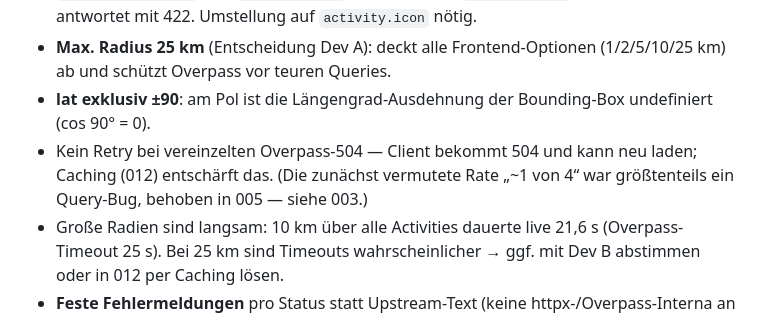
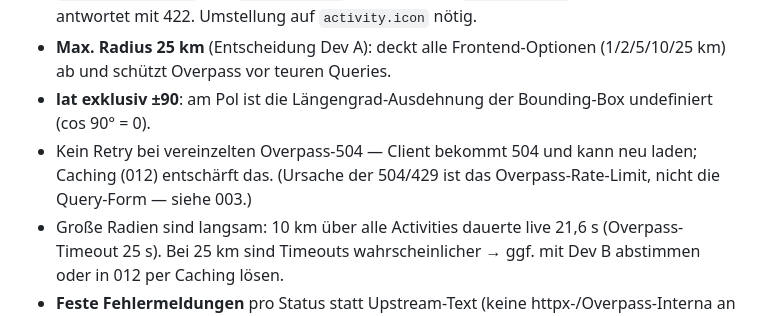
Before and after one commit to phschulzBtc/PubScout, a Markdown page: specs/features/004-venues-api.md, the part around the change. GitHub-like rendering.

```diff
--- a/specs/features/004-venues-api.md
+++ b/specs/features/004-venues-api.md
@@ -67,7 +67,7 @@ Als Frontend-Entwickler möchte ich Venues nach Standort und Aktivitäten filter
   ⚠️ **Hinweis an Dev B:** `ActivityFilterBar` und `MockApiClient` nutzen aktuell `activity.name` → echte API antwortet mit 422. Umstellung auf `activity.icon` nötig.
 - **Max. Radius 25 km** (Entscheidung Dev A): deckt alle Frontend-Optionen (1/2/5/10/25 km) ab und schützt Overpass vor teuren Queries.
 - **lat exklusiv ±90**: am Pol ist die Längengrad-Ausdehnung der Bounding-Box undefiniert (cos 90° = 0).
-- Kein Retry bei vereinzelten Overpass-504 — Client bekommt 504 und kann neu laden; Caching (012) entschärft das. (Die zunächst vermutete Rate „~1 von 4“ war größtenteils ein Query-Bug, behoben in 005 — siehe 003.)
+- Kein Retry bei vereinzelten Overpass-504 — Client bekommt 504 und kann neu laden; Caching (012) entschärft das. (Ursache der 504/429 ist das Overpass-Rate-Limit, nicht die Query-Form — siehe 003.)
 - Große Radien sind langsam: 10 km über alle Activities dauerte live 21,6 s (Overpass-Timeout 25 s). Bei 25 km sind Timeouts wahrscheinlicher → ggf. mit Dev B abstimmen oder in 012 per Caching lösen.
 - **Feste Fehlermeldungen** pro Status statt Upstream-Text (keine httpx-/Overpass-Interna an Clients); Originalfehler wird geloggt.
 
```
Also changed, not shown: specs/features/003-osm-data-service.md (+5 -2 lines), specs/features/005-activities-api.md (+1 -1 lines).
